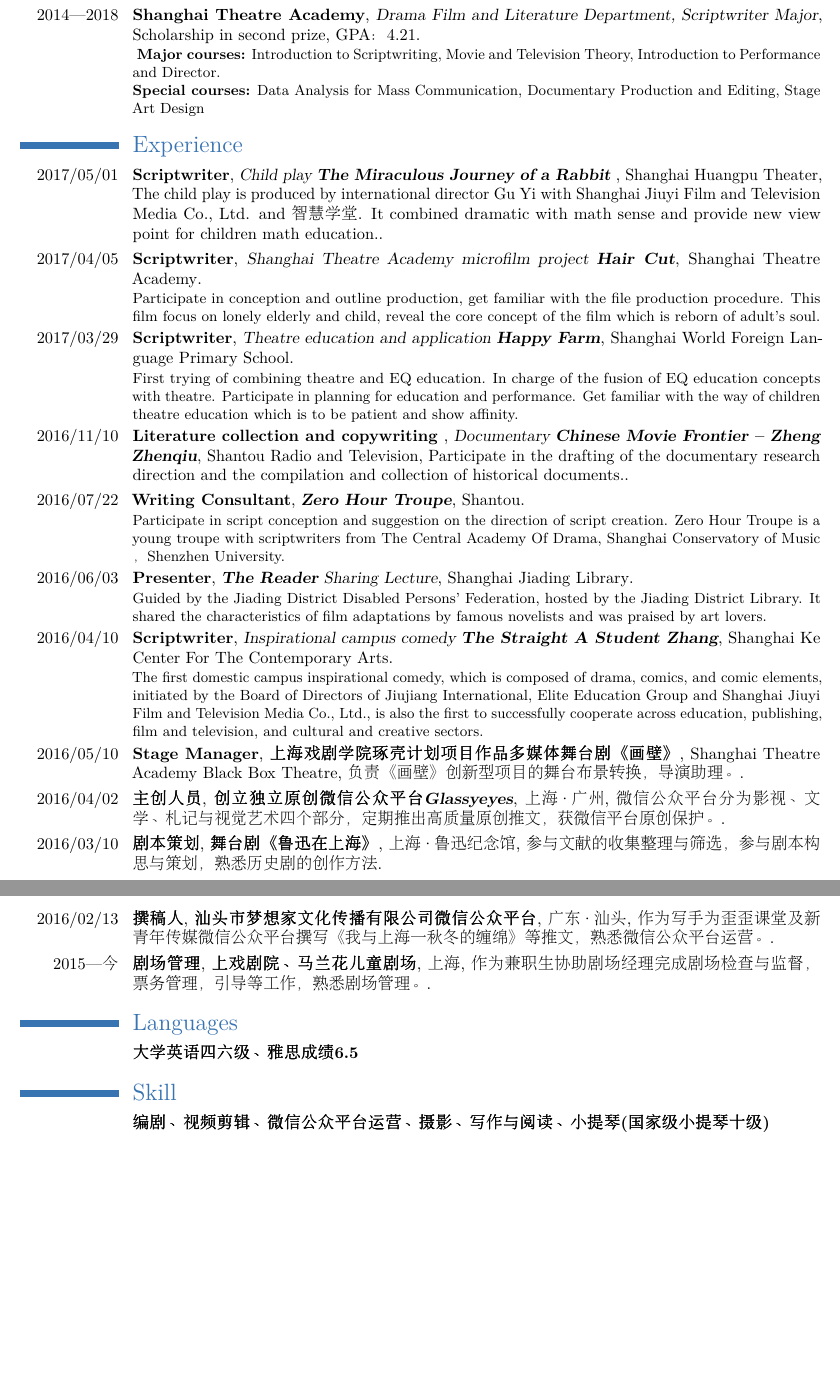
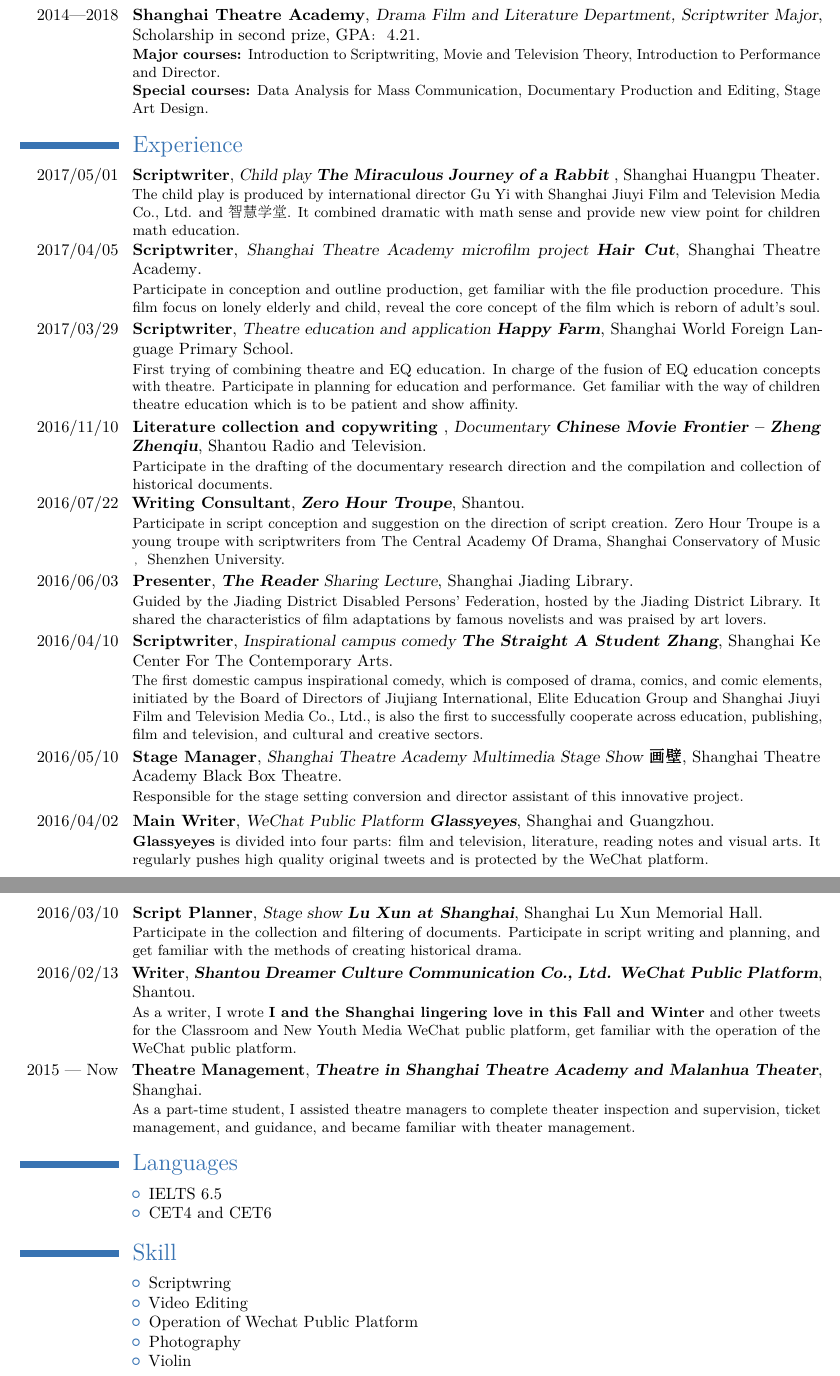
Before and after one commit to DairongTang/CV, a LaTeX CV (main_eng.tex): two parts of pages 1 and 2 of 2, joined at a grey line, cut so that both start at the same text, the shorter picture padded with empty space. Compiled offline with pdfLaTeX.

Commit message:
modify english version CV

```diff
--- a/main_eng.tex
+++ b/main_eng.tex
@@ -58,9 +58,8 @@
 }
 %\cventry{2017}{英国利兹大学}{戏剧与表演专业}{主修活动节日策划与表演文化流变}{\textit{}}{}
 \cventry{2014—2018}{Shanghai Theatre Academy}{Drama Film and Literature Department, Scriptwriter Major}{Scholarship in second prize}{GPA：4.21}{
-\textbf{ Major courses:} Introduction to Scriptwriting, Movie and Television Theory, Introduction to Performance and Director.\\
-\textbf{ Special courses:} Data Analysis for Mass Communication, Documentary Production and Editing, Stage Art Design
-}
+\textbf{Major courses:} Introduction to Scriptwriting, Movie and Television Theory, Introduction to Performance and Director.\\
+\textbf{Special courses:} Data Analysis for Mass Communication, Documentary Production and Editing, Stage Art Design.}
 
 %\cventry{2014—2018}{上海戏剧学院·戏剧影视文学系}{编剧专业}{专业课程：编剧概论、电影电视理论、表导演基础 }{\textit{特色课程：大众传播数据分析、纪录片制作与剪辑、舞台空间美术}}{奖学金二等奖；GPA：4.21}
 
@@ -77,7 +76,7 @@
 \cventry{2017/03/29}{Scriptwriter}{Theatre education and application \textbf{Happy Farm}}{Shanghai World Foreign Language Primary School}{}{First trying of combining theatre and EQ education. In charge of the fusion of EQ education concepts with theatre. Participate in planning for education and performance. Get familiar with the way of children theatre education which is to be patient and show affinity.}
 
 %\cventry{2016/11/10}{文献采集与文案策划}{\textbf{纪录片《中国电影先驱——郑正秋》}}{汕头·汕头广播电视台}{参与纪录片研究方向的文案商讨拟定与历史文献的采集整理。}{}
-\cventry{2016/11/10}{Literature collection and copywriting }{Documentary \textbf{Chinese Movie Frontier -- Zheng Zhenqiu}}{Shantou Radio and Television}{Participate in the drafting of the documentary research direction and the compilation and collection of historical documents.}{}
+\cventry{2016/11/10}{Literature collection and copywriting }{Documentary \textbf{Chinese Movie Frontier -- Zheng Zhenqiu}}{}{Shantou Radio and Television}{Participate in the drafting of the documentary research direction and the compilation and collection of historical documents.}
 
 %\cventry{2016/07/22}{创作顾问}{\textbf{工作坊式的年轻演剧团体《零时剧团》，集结中戏、上音、深大等戏剧创作人才}}{广东·汕头}{参与《零时剧团》的演剧剧本构思，及时提出意见建议，规范剧本创作方向。}{}
 \cventry{2016/07/22}{Writing Consultant}{\textbf{Zero Hour Troupe}}{Shantou}{}{Participate in script conception and suggestion on the direction of script creation. Zero Hour Troupe is a young troupe with scriptwriters from The Central Academy Of Drama, Shanghai Conservatory of Music
@@ -90,20 +89,37 @@
 \cventry{2016/04/10}{Scriptwriter}{Inspirational campus comedy \textbf{The Straight A Student Zhang}}{}{Shanghai Ke Center For The Contemporary Arts}{The first domestic campus inspirational comedy, which is composed of drama, comics, and comic elements, initiated by the Board of Directors of Jiujiang International, Elite Education Group and Shanghai Jiuyi Film and Television Media Co., Ltd., is also the first to successfully cooperate across education, publishing, film and television, and cultural and creative sectors.}
 
 %\cventry{2016/05/10}{舞台监督}{\textbf{上海戏剧学院琢壳计划项目作品多媒体舞台剧《画壁》}}{上海·上海戏剧学院黑匣子剧场}{负责《画壁》创新型项目的舞台布景转换，导演助理。}{}
-\cventry{2016/05/10}{Stage Manager}{\textbf{上海戏剧学院琢壳计划项目作品多媒体舞台剧《画壁》}}{Shanghai Theatre Academy Black Box Theatre}{负责《画壁》创新型项目的舞台布景转换，导演助理。}{}
+\cventry{2016/05/10}{Stage Manager}{Shanghai Theatre Academy Multimedia Stage Show \textbf{画壁}}{Shanghai Theatre Academy Black Box Theatre}{}{Responsible for the stage setting conversion and director assistant of this innovative project.}
 
-\cventry{2016/04/02}{主创人员}{\textbf{创立独立原创微信公众平台Glassyeyes}}{上海·广州}{微信公众平台分为影视、文学、札记与视觉艺术四个部分，定期推出高质量原创推文，获微信平台原创保护。}{}
+%\cventry{2016/04/02}{主创人员}{\textbf{创立独立原创微信公众平台Glassyeyes}}{上海·广州}{微信公众平台分为影视、文学、札记与视觉艺术四个部分，定期推出高质量原创推文，获微信平台原创保护。}{}
+\cventry{2016/04/02}{Main Writer}{WeChat Public Platform \textbf{Glassyeyes}}{Shanghai and Guangzhou}{}{\textbf{Glassyeyes} is divided into four parts: film and television, literature, reading notes and visual arts. It regularly pushes high quality original tweets and is protected by the WeChat platform.}
 
-\cventry{2016/03/10}{剧本策划}{\textbf{舞台剧《鲁迅在上海》}}{上海·鲁迅纪念馆}{参与文献的收集整理与筛选，参与剧本构思与策划，熟悉历史剧的创作方法}{}
+%\cventry{2016/03/10}{剧本策划}{\textbf{舞台剧《鲁迅在上海》}}{上海·鲁迅纪念馆}{参与文献的收集整理与筛选，参与剧本构思与策划，熟悉历史剧的创作方法}{}
+\cventry{2016/03/10}{Script Planner}{Stage show \textbf{Lu Xun at Shanghai}}{Shanghai Lu Xun Memorial Hall}{}{Participate in the collection and filtering of documents. Participate in script writing and planning, and get familiar with the methods of creating historical drama.}
 
-\cventry{2016/02/13}{撰稿人}{\textbf{汕头市梦想家文化传播有限公司微信公众平台}}{广东·汕头}{作为写手为歪歪课堂及新青年传媒微信公众平台撰写《我与上海一秋冬的缠绵》等推文，熟悉微信公众平台运营。}{}
+%\cventry{2016/02/13}{撰稿人}{\textbf{汕头市梦想家文化传播有限公司微信公众平台}}{广东·汕头}{作为写手为歪歪课堂及新青年传媒微信公众平台撰写《我与上海一秋冬的缠绵》等推文，熟悉微信公众平台运营。}{}
+\cventry{2016/02/13}{Writer}{\textbf{Shantou Dreamer Culture Communication Co., Ltd. WeChat Public Platform}}{Shantou}{}{As a writer, I wrote \textbf{I and the Shanghai lingering love in this Fall and Winter} and other tweets for the Classroom and New Youth Media WeChat public platform, get familiar with the operation of the WeChat public platform.}
 
-\cventry{2015—今}{剧场管理}{\textbf{上戏剧院、马兰花儿童剧场}}{上海}{作为兼职生协助剧场经理完成剧场检查与监督，票务管理，引导等工作，熟悉剧场管理。}{}
+%\cventry{2015—今}{剧场管理}{\textbf{上戏剧院、马兰花儿童剧场}}{上海}{作为兼职生协助剧场经理完成剧场检查与监督，票务管理，引导等工作，熟悉剧场管理。}{}
+\cventry{2015 — Now}{Theatre Management}{\textbf{Theatre in Shanghai Theatre Academy and Malanhua Theater}}{Shanghai}{}{As a part-time student, I assisted theatre managers to complete theater inspection and supervision, ticket management, and guidance, and became familiar with theater management.}
 
 \section{Languages}
-\cvitemwithcomment{}{大学英语四六级、雅思成绩6.5}{}
+%\cvitemwithcomment{}{大学英语四六级、雅思成绩6.5}{}
+\cvitem{}{\begin{itemize}
+\item{IELTS 6.5}
+\item{CET4 and CET6}
+\end{itemize}}
+
 \section{Skill}
-\cvitem{ }{\textbf{编剧、视频剪辑、微信公众平台运营、摄影、写作与阅读、小提琴(国家级小提琴十级)}}
+%\cvitem{ }{\textbf{编剧、视频剪辑、微信公众平台运营、摄影、写作与阅读、小提琴(国家级小提琴十级)}}
+\cvitem{ }{\begin{itemize}
+    \item Scriptwring
+    \item Video Editing
+    \item Operation of Wechat Public Platform
+    \item Photography
+    \item Violin
+\end{itemize}}
+
 
 
 \clearpage\end{CJK*}                              % if you are typesetting your resume in Chinese using CJK; the \clearpage is required for fancyhdr to work correctly with CJK, though it kills the page numbering by making \lastpage undefined
```
Also changed, not shown: main_eng.pdf (deleted), main_eng.tex (2 more changed lines), 9 other files.
